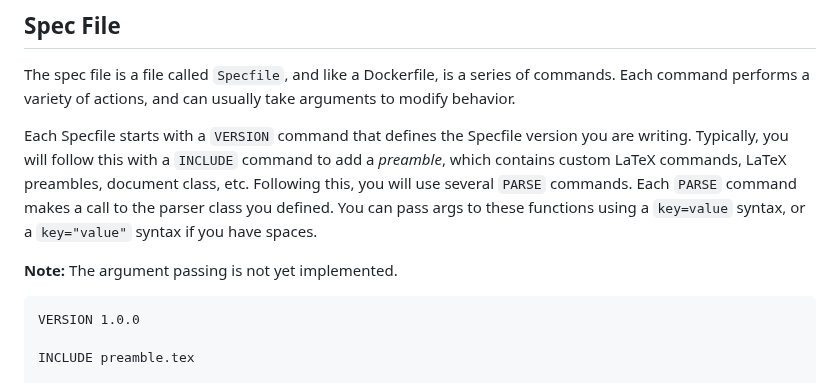
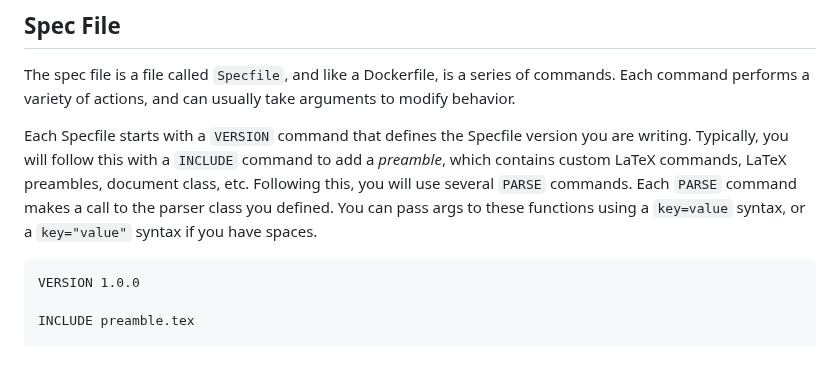
Before and after one commit to yrahul3910/programmable-resumes, a Markdown page: README.md, the part around the change. GitHub-like rendering; blank space fills up the shorter version.

````diff
--- a/README.md
+++ b/README.md
@@ -135,8 +135,6 @@ The spec file is a file called `Specfile`, and like a Dockerfile, is a series of
 
 Each Specfile starts with a `VERSION` command that defines the Specfile version you are writing. Typically, you will follow this with a `INCLUDE` command to add a *preamble*, which contains custom LaTeX commands, LaTeX preambles, document class, etc. Following this, you will use several `PARSE` commands. Each `PARSE` command makes a call to the parser class you defined. You can pass args to these functions using a `key=value` syntax, or a `key="value"` syntax if you have spaces.
 
-**Note:** The argument passing is not yet implemented.
-
 ```
 VERSION 1.0.0
 
````
